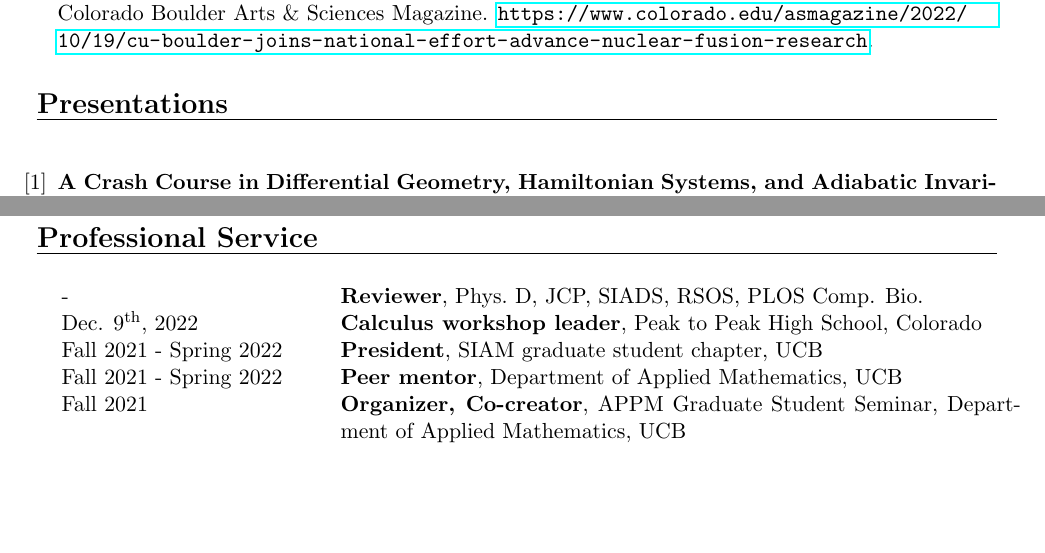
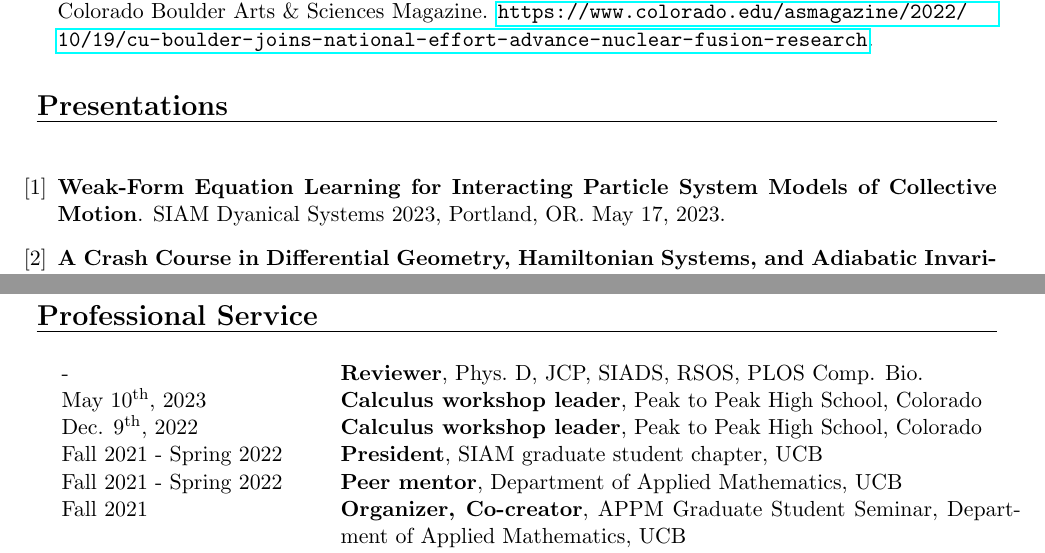
Before and after one commit to dm973/dm973.github.io, a LaTeX CV (assets/docs/CV/CV.tex): two parts of pages 2 and 4 of 5, joined at a grey line, cut so that both start at the same text, the shorter picture padded with empty space. Compiled offline with pdfLaTeX.

Commit message:
SIAMDS23 update

```diff
--- a/assets/docs/CV/CV.tex
+++ b/assets/docs/CV/CV.tex
@@ -156,6 +156,7 @@ Supervisor: David Bortz \\
 
 \headr{Presentations}
 \begin{enumerate}[label={[\arabic*]}]
+\item \textbf{Weak-Form Equation Learning for Interacting Particle System Models of Collective Motion}. SIAM Dyanical Systems 2023, Portland, OR. May 17, 2023.
 \item \textbf{A Crash Course in Differential Geometry, Hamiltonian Systems, and Adiabatic Invariants in the Context of Data-Driven Modeling}. SIAM Graduate Student Chapter Seminar, University of Colorado, Boulder, CO. April 20, 2023.
 \item \textbf{Towards recovery guarantees and statistical efficiency in weak-form system identification}. Computational Mathematics Seminar, University of Colorado, Boulder, CO. April 17, 2023.
 \item \textbf{Weak-form System Identification: Computational Efficiency and Applications to MHD}. SIAM CSE23, Amsterdam, NL. Mar. 1st, 2023.
@@ -219,6 +220,7 @@ Rules from Individual Trajectories in a Heterogeneous Cellular Population}. SIAM
 
 \begin{tabular}{@{} p{0.01cm} p{4.5cm} p{12cm}}
 & - & {\bf Reviewer}, Phys.\ D, JCP, SIADS, RSOS, PLOS Comp. Bio.\\
+& May 10$^\text{th}$, 2023 & {\bf Calculus workshop leader}, Peak to Peak High School, Colorado \\
 & Dec. 9$^\text{th}$, 2022 & {\bf Calculus workshop leader}, Peak to Peak High School, Colorado \\
 & Fall 2021 - Spring 2022 & \textbf{President}, SIAM graduate student chapter, UCB\\
 & Fall 2021 - Spring 2022  & \textbf{Peer mentor}, Department of Applied Mathematics, UCB\\
```
